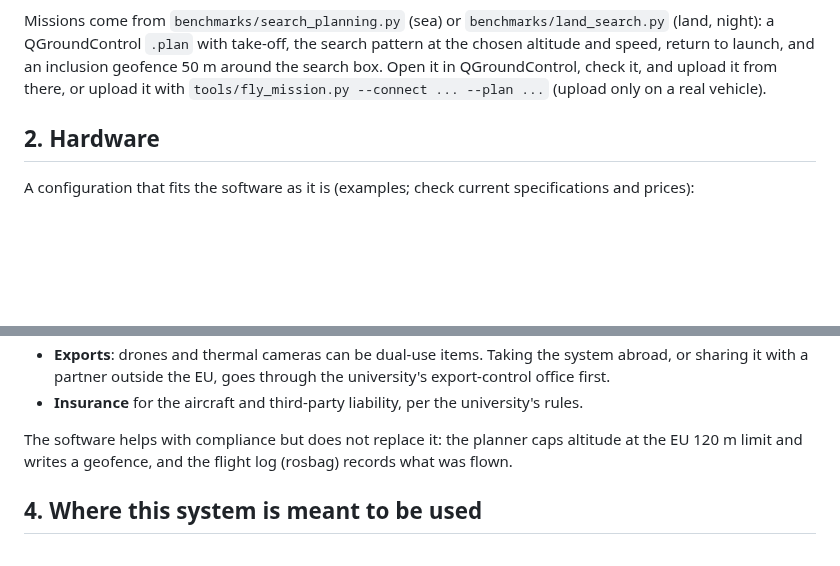
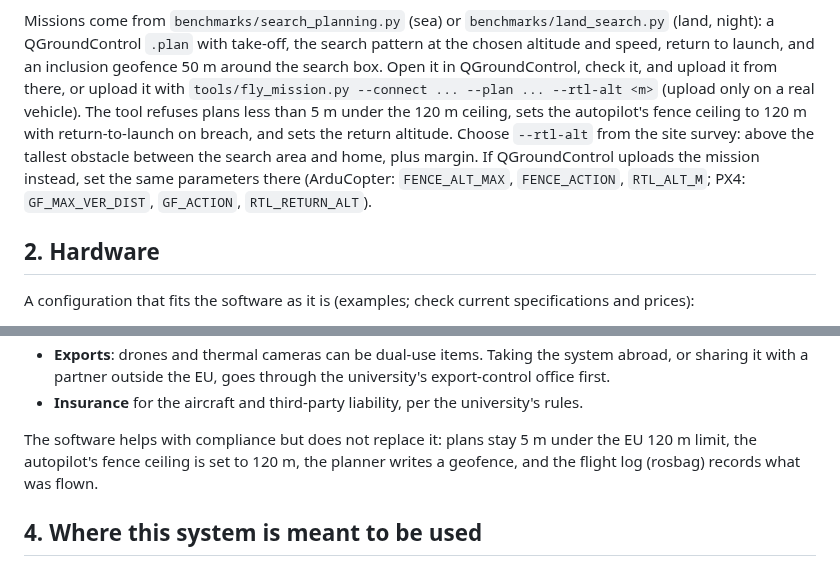
Before and after one commit to mustafarkhan/edge-situational-awareness, a Markdown page: docs/DEPLOYMENT.md, 2 parts joined by grey strips. GitHub-like rendering; blank space fills up the shorter version.

```diff
--- a/docs/DEPLOYMENT.md
+++ b/docs/DEPLOYMENT.md
@@ -26,7 +26,12 @@ the crew knows when they are searching by eye alone.
 Missions come from `benchmarks/search_planning.py` (sea) or `benchmarks/land_search.py` (land, night): a
 QGroundControl `.plan` with take-off, the search pattern at the chosen altitude and speed, return to launch, and an
 inclusion geofence 50 m around the search box. Open it in QGroundControl, check it, and upload it from there, or
-upload it with `tools/fly_mission.py --connect ... --plan ...` (upload only on a real vehicle).
+upload it with `tools/fly_mission.py --connect ... --plan ... --rtl-alt <m>` (upload only on a real vehicle). The
+tool refuses plans less than 5 m under the 120 m ceiling, sets the autopilot's fence ceiling to 120 m with
+return-to-launch on breach, and sets the return altitude. Choose `--rtl-alt` from the site survey: above the
+tallest obstacle between the search area and home, plus margin. If QGroundControl uploads the mission instead,
+set the same parameters there (ArduCopter: `FENCE_ALT_MAX`, `FENCE_ACTION`, `RTL_ALT_M`; PX4: `GF_MAX_VER_DIST`,
+`GF_ACTION`, `RTL_RETURN_ALT`).
 
 ## 2. Hardware
 
@@ -99,8 +104,8 @@ This is a checklist, not legal advice; the university's drone operations lead an
   partner outside the EU, goes through the university's export-control office first.
 * **Insurance** for the aircraft and third-party liability, per the university's rules.
 
-The software helps with compliance but does not replace it: the planner caps altitude at the EU 120 m limit and
-writes a geofence, and the flight log (rosbag) records what was flown.
+The software helps with compliance but does not replace it: plans stay 5 m under the EU 120 m limit, the autopilot's
+fence ceiling is set to 120 m, the planner writes a geofence, and the flight log (rosbag) records what was flown.
 
 ## 4. Where this system is meant to be used
 
```
Also changed, not shown: CHANGELOG.md (+8 -0 lines), README.md (+24 -15 lines), docs/figures/land_search.png, 13 other files.
